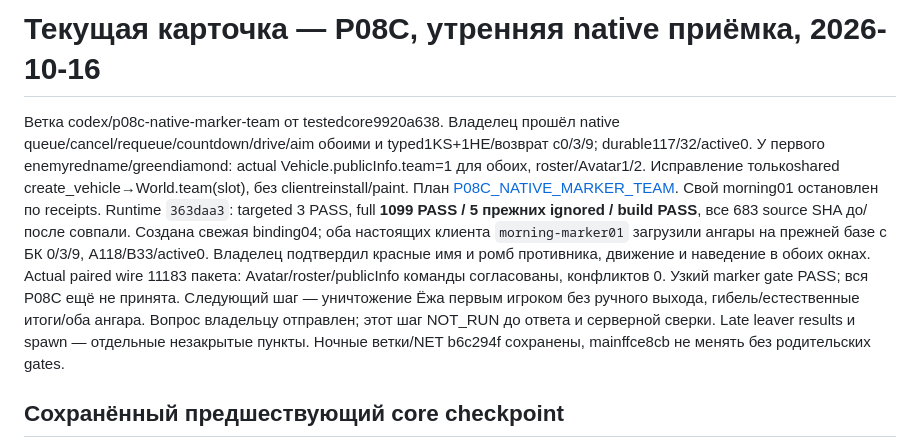
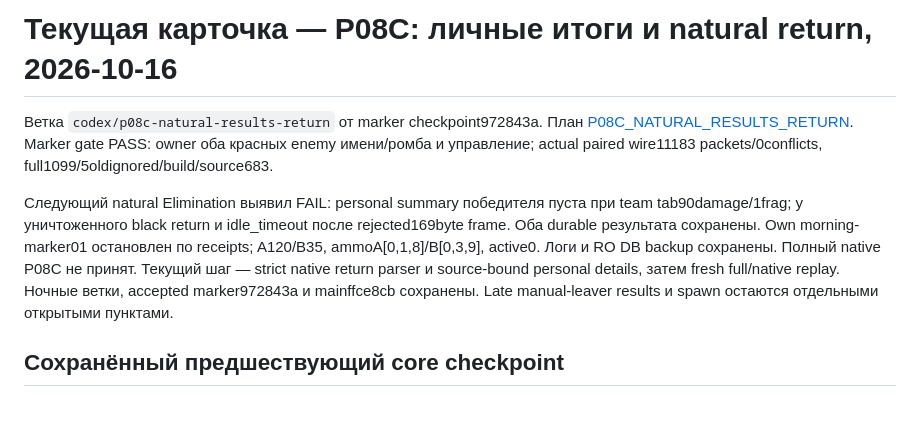
Before and after one commit to NSNull97/wot_9.1_restart, a Markdown page: docs/ACTIVE_GATE.md, the part around the change. Drawn GitHub-style; blank space fills up the shorter version.

Commit message:
docs(p08c): scope natural result summary and return failure

```diff
--- a/docs/ACTIVE_GATE.md
+++ b/docs/ACTIVE_GATE.md
@@ -1,22 +1,18 @@
-# Текущая карточка — P08C, утренняя native приёмка, 2026-10-16
+# Текущая карточка — P08C: личные итоги и natural return, 2026-10-16
 
-Ветка codex/p08c-native-marker-team от testedcore9920a638. Владелец прошёл
-native queue/cancel/requeue/countdown/drive/aim обоими и typed1KS+1HE/возврат
-с0/3/9; durable117/32/active0. У первого enemyredname/greendiamond: actual
-Vehicle.publicInfo.team=1 для обоих, roster/Avatar1/2. Исправление толькоshared
-create_vehicle→World.team(slot), без clientreinstall/paint. План
-[P08C_NATIVE_MARKER_TEAM](plans/P08C_NATIVE_MARKER_TEAM.md). Свой morning01
-остановлен по receipts. Runtime `363daa3`: targeted 3 PASS, full **1099 PASS /
-5 прежних ignored / build PASS**, все 683 source SHA до/после совпали.
-Создана свежая binding04; оба настоящих клиента `morning-marker01` загрузили
-ангары на прежней базе с БК 0/3/9, A118/B33/active0. Владелец подтвердил красные
-имя и ромб противника, движение и наведение в обоих окнах. Actual paired wire
-11183 пакета: Avatar/roster/publicInfo команды согласованы, конфликтов 0.
-Узкий marker gate PASS; вся P08C ещё не принята. Следующий шаг — уничтожение
-Ёжа первым игроком без ручного выхода, гибель/естественные итоги/оба ангара.
-Вопрос владельцу отправлен; этот шаг NOT_RUN до ответа и серверной сверки.
-Late leaver results и spawn — отдельные незакрытые пункты.
-Ночные ветки/NET b6c294f сохранены, mainffce8cb не менять без родительских gates.
+Ветка `codex/p08c-natural-results-return` от marker checkpoint972843a.
+План [P08C_NATURAL_RESULTS_RETURN](plans/P08C_NATURAL_RESULTS_RETURN.md).
+Marker gate PASS: owner оба красных enemy имени/ромба и управление; actual
+paired wire11183 packets/0conflicts, full1099/5oldignored/build/source683.
+
+Следующий natural Elimination выявил FAIL: personal summary победителя пуста
+при team tab90damage/1frag; у уничтоженного black return и idle_timeout после
+rejected169byte frame. Оба durable результата сохранены. Own morning-marker01
+остановлен по receipts; A120/B35, ammoA[0,1,8]/B[0,3,9], active0. Логи и RO DB
+backup сохранены. Полный native P08C не принят. Текущий шаг — strict native
+return parser и source-bound personal details, затем fresh full/native replay.
+Ночные ветки, accepted marker972843a и mainffce8cb сохранены. Late manual-leaver
+results и spawn остаются отдельными открытыми пунктами.
 
 ## Сохранённый предшествующий core checkpoint
 
```
Also changed, not shown: docs/STATUS.md (+11 -14 lines), docs/plans/P08C_NATURAL_RESULTS_RETURN.md (added, +52 -0 lines).
